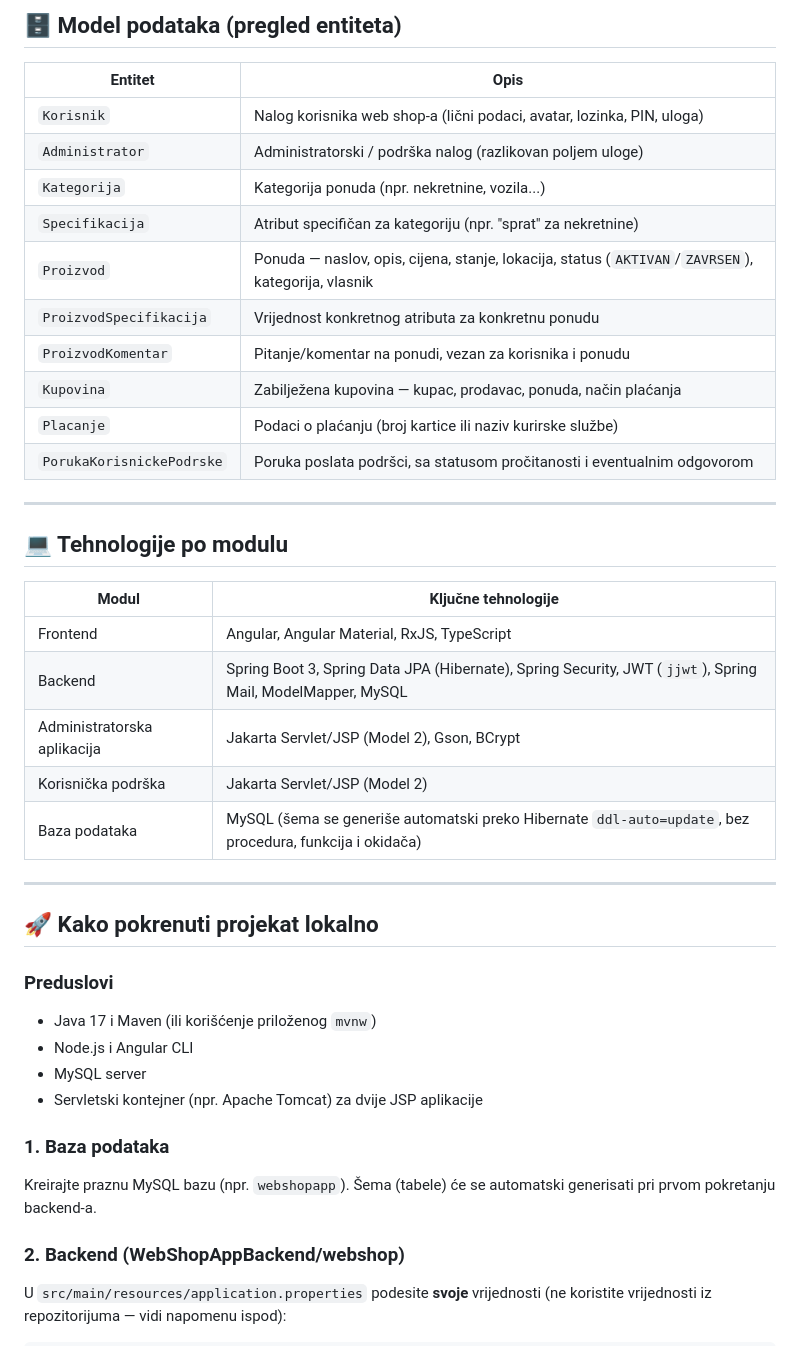
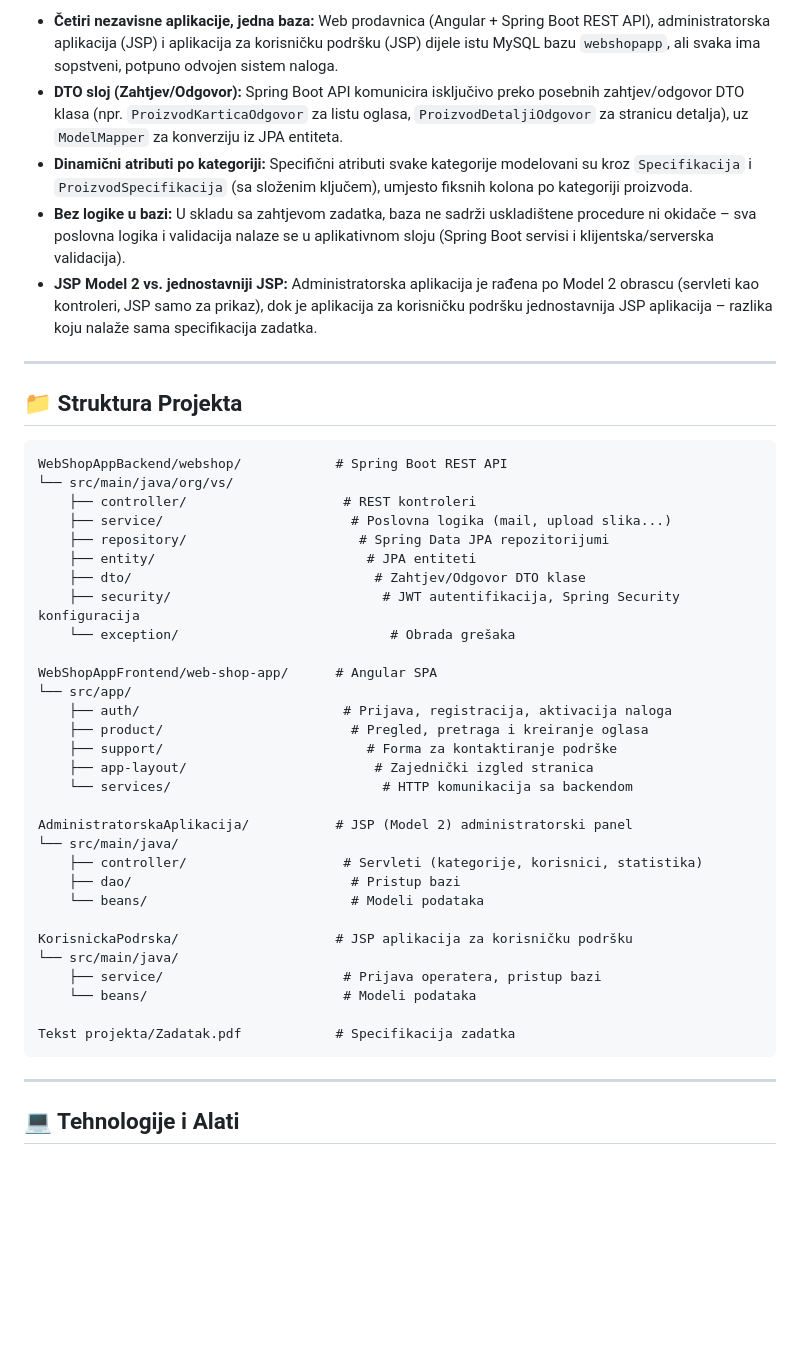
Before and after one commit to VukovicSvetozar/web-shop-app, a Markdown page: README.md, the part around one of its changes. GitHub-like rendering; blank space fills up the shorter version.

````diff
--- a/README.md
+++ b/README.md
@@ -55,46 +46,47 @@ Takođe zasebna prijava, potpuno odvojena od administratorskog naloga (drugi kor
-## 🗄️ Model podataka (pregled entiteta)
-
-| Entitet | Opis |
-|---|---|
-| `Korisnik` | Nalog korisnika web shop-a (lični podaci, avatar, lozinka, PIN, uloga) |
-| `Administrator` | Administratorski / podrška nalog (razlikovan poljem uloge) |
-| `Kategorija` | Kategorija ponuda (npr. nekretnine, vozila...) |
-| `Specifikacija` | Atribut specifičan za kategoriju (npr. "sprat" za nekretnine) |
-| `Proizvod` | Ponuda — naslov, opis, cijena, stanje, lokacija, status (`AKTIVAN`/`ZAVRSEN`), kategorija, vlasnik |
-| `ProizvodSpecifikacija` | Vrijednost konkretnog atributa za konkretnu ponudu |
-| `ProizvodKomentar` | Pitanje/komentar na ponudi, vezan za korisnika i ponudu |
-| `Kupovina` | Zabilježena kupovina — kupac, prodavac, ponuda, način plaćanja |
-| `Placanje` | Podaci o plaćanju (broj kartice ili naziv kurirske službe) |
-| `PorukaKorisnickePodrske` | Poruka poslata podršci, sa statusom pročitanosti i eventualnim odgovorom |
+* **Četiri nezavisne aplikacije, jedna baza:** Web prodavnica (Angular + Spring Boot REST API), administratorska aplikacija (JSP) i aplikacija za korisničku podršku (JSP) dijele istu MySQL bazu `webshopapp`, ali svaka ima sopstveni, potpuno odvojen sistem naloga.
+* **DTO sloj (Zahtjev/Odgovor):** Spring Boot API komunicira isključivo preko posebnih zahtjev/odgovor DTO klasa (npr. `ProizvodKarticaOdgovor` za listu oglasa, `ProizvodDetaljiOdgovor` za stranicu detalja), uz `ModelMapper` za konverziju iz JPA entiteta.
+* **Dinamični atributi po kategoriji:** Specifični atributi svake kategorije modelovani su kroz `Specifikacija` i `ProizvodSpecifikacija` (sa složenim ključem), umjesto fiksnih kolona po kategoriji proizvoda.
+* **Bez logike u bazi:** U skladu sa zahtjevom zadatka, baza ne sadrži uskladištene procedure ni okidače – sva poslovna logika i validacija nalaze se u aplikativnom sloju (Spring Boot servisi i klijentska/serverska validacija).
+* **JSP Model 2 vs. jednostavniji JSP:** Administratorska aplikacija je rađena po Model 2 obrascu (servleti kao kontroleri, JSP samo za prikaz), dok je aplikacija za korisničku podršku jednostavnija JSP aplikacija – razlika koju nalaže sama specifikacija zadatka.
 
 ---
 
-## 💻 Tehnologije po modulu
+## 📁 Struktura Projekta
 
-| Modul | Ključne tehnologije |
-|---|---|
-| Frontend | Angular, Angular Material, RxJS, TypeScript |
-| Backend | Spring Boot 3, Spring Data JPA (Hibernate), Spring Security, JWT (`jjwt`), Spring Mail, ModelMapper, MySQL |
-| Administratorska aplikacija | Jakarta Servlet/JSP (Model 2), Gson, BCrypt |
-| Korisnička podrška | Jakarta Servlet/JSP (Model 2) |
-| Baza podataka | MySQL (šema se generiše automatski preko Hibernate `ddl-auto=update`, bez procedura, funkcija i okidača) |
+```text
+WebShopAppBackend/webshop/            # Spring Boot REST API
+└── src/main/java/org/vs/
+    ├── controller/                    # REST kontroleri
+    ├── service/                        # Poslovna logika (mail, upload slika...)
+    ├── repository/                      # Spring Data JPA repozitorijumi
+    ├── entity/                           # JPA entiteti
+    ├── dto/                               # Zahtjev/Odgovor DTO klase
+    ├── security/                           # JWT autentifikacija, Spring Security konfiguracija
+    └── exception/                           # Obrada grešaka
+
+WebShopAppFrontend/web-shop-app/      # Angular SPA
+└── src/app/
+    ├── auth/                          # Prijava, registracija, aktivacija naloga
+    ├── product/                        # Pregled, pretraga i kreiranje oglasa
+    ├── support/                          # Forma za kontaktiranje podrške
+    ├── app-layout/                        # Zajednički izgled stranica
+    └── services/                           # HTTP komunikacija sa backendom
+
+AdministratorskaAplikacija/           # JSP (Model 2) administratorski panel
+└── src/main/java/
+    ├── controller/                    # Servleti (kategorije, korisnici, statistika)
+    ├── dao/                            # Pristup bazi
+    └── beans/                          # Modeli podataka
+
+KorisnickaPodrska/                    # JSP aplikacija za korisničku podršku
+└── src/main/java/
+    ├── service/                       # Prijava operatera, pristup bazi
+    └── beans/                         # Modeli podataka
+
+Tekst projekta/Zadatak.pdf            # Specifikacija zadatka
+```
 
 ---
 
-## 🚀 Kako pokrenuti projekat lokalno
+## 💻 Tehnologije i Alati
 
-### Preduslovi
-
-- Java 17 i Maven (ili korišćenje priloženog `mvnw`)
-- Node.js i Angular CLI
-- MySQL server
-- Servletski kontejner (npr. Apache Tomcat) za dvije JSP aplikacije
-
-### 1. Baza podataka
-
-Kreirajte praznu MySQL bazu (npr. `webshopapp`). Šema (tabele) će se automatski generisati pri prvom pokretanju backend-a.
-
-### 2. Backend (WebShopAppBackend/webshop)
-
-U `src/main/resources/application.properties` podesite **svoje** vrijednosti (ne koristite vrijednosti iz repozitorijuma — vidi napomenu ispod):
-
````
Also changed, not shown: other parts of README.md (+51 -76 lines).
